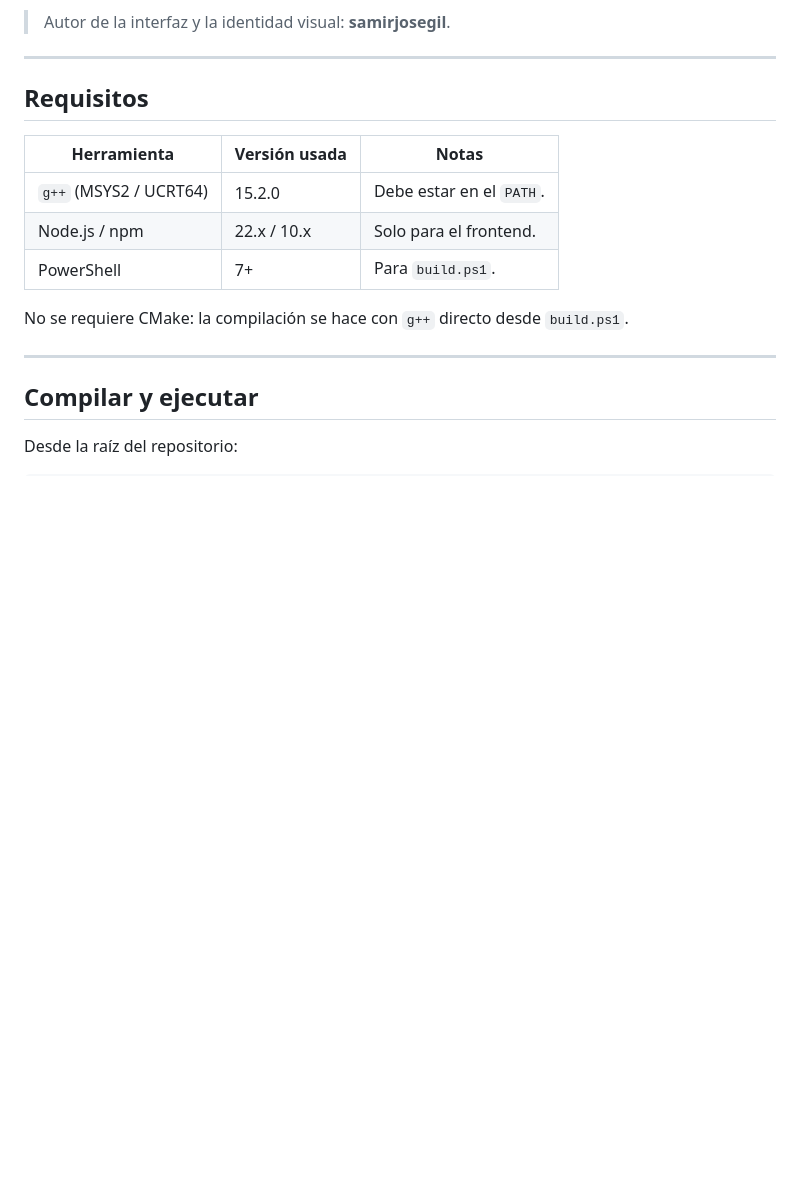
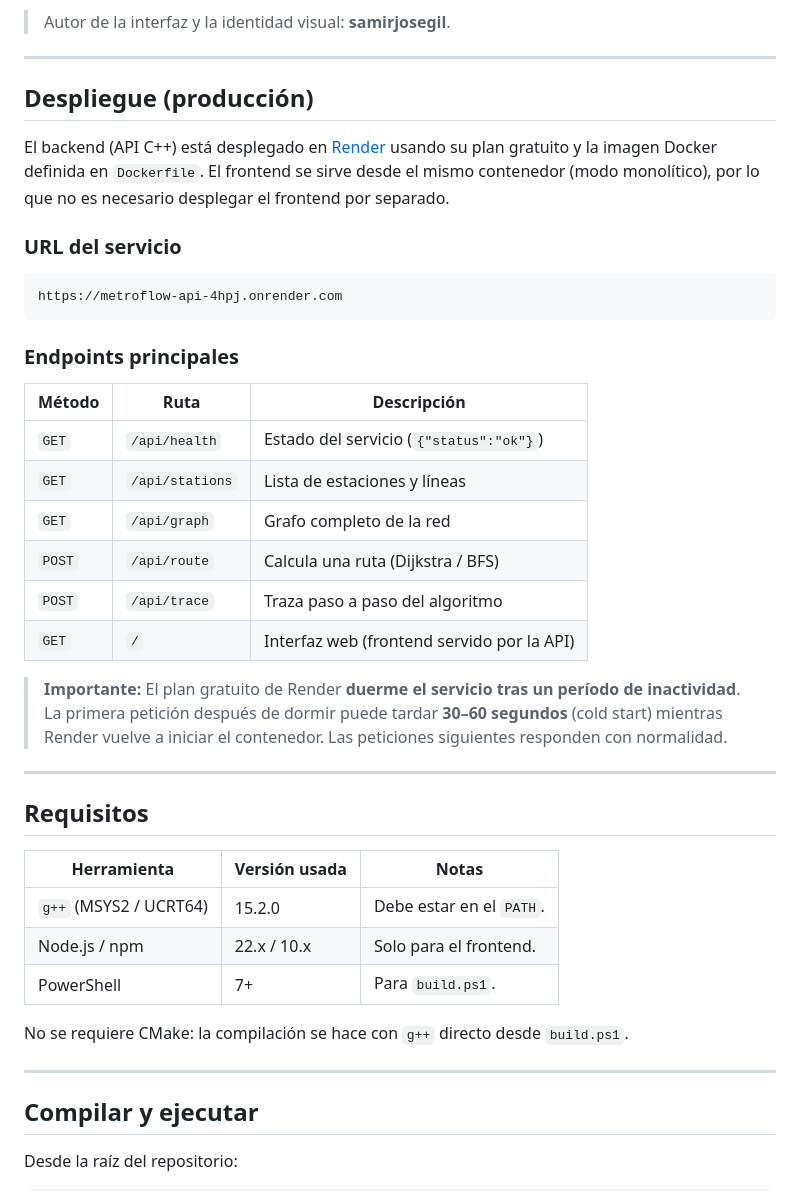
Before and after one commit to SamirJoseGil/MetroFlow, a Markdown page: README.md, the part around the change. Drawn GitHub-style; blank space fills up the shorter version.

Commit message:
docs: añadir sección de despliegue en Render al README
- Documenta que el backend está desplegado en Render (plan gratuito)
- Incluye URL del servicio y endpoints principales
- Añade nota sobre cold start (servicio se duerme por inactividad)

````diff
--- a/README.md
+++ b/README.md
@@ -13,6 +13,30 @@ El proyecto tiene tres capas independientes:
 > Autor de la interfaz y la identidad visual: **samirjosegil**.
 
 ---
+
+## Despliegue (producción)
+
+El backend (API C++) está desplegado en [Render](https://render.com/) usando su plan gratuito y la imagen Docker definida en `Dockerfile`. El frontend se sirve desde el mismo contenedor (modo monolítico), por lo que no es necesario desplegar el frontend por separado.
+
+### URL del servicio
+```
+https://metroflow-api-4hpj.onrender.com
+```
+
+### Endpoints principales
+| Método | Ruta | Descripción |
+|---|---|---|
+| `GET` | `/api/health` | Estado del servicio (`{"status":"ok"}`) |
+| `GET` | `/api/stations` | Lista de estaciones y líneas |
+| `GET` | `/api/graph` | Grafo completo de la red |
+| `POST` | `/api/route` | Calcula una ruta (Dijkstra / BFS) |
+| `POST` | `/api/trace` | Traza paso a paso del algoritmo |
+| `GET` | `/` | Interfaz web (frontend servido por la API) |
+
+> **Importante:** El plan gratuito de Render **duerme el servicio tras un período de inactividad**. La primera petición después de dormir puede tardar **30–60 segundos** (cold start) mientras Render vuelve a iniciar el contenedor. Las peticiones siguientes responden con normalidad.
+
+---
+
 
 ## Requisitos
 
````
